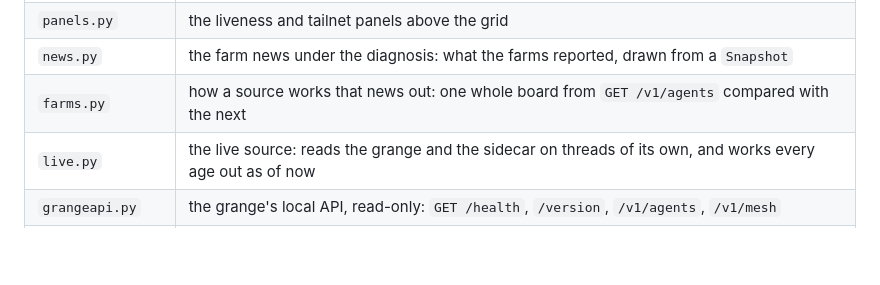
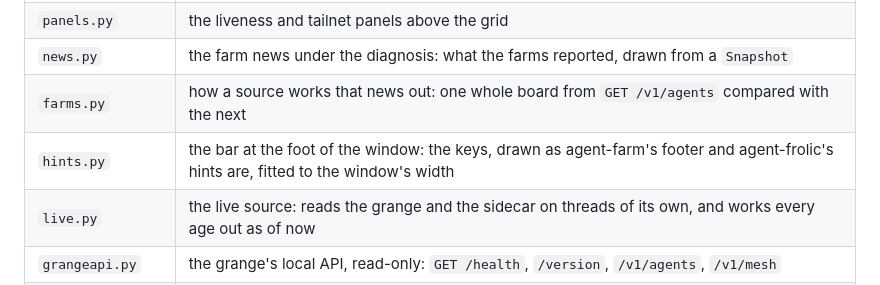
Before and after one commit to djp3/agent-grange-viz, a Markdown page: DEVELOPMENT.md, the part around the change. GitHub-like rendering; blank space fills up the shorter version.

```diff
--- a/DEVELOPMENT.md
+++ b/DEVELOPMENT.md
@@ -17,6 +17,7 @@ only Python's standard library.
 | `panels.py` | the liveness and tailnet panels above the grid |
 | `news.py` | the farm news under the diagnosis: what the farms reported, drawn from a `Snapshot` |
 | `farms.py` | how a source works that news out: one whole board from `GET /v1/agents` compared with the next |
+| `hints.py` | the bar at the foot of the window: the keys, drawn as agent-farm's footer and agent-frolic's hints are, fitted to the window's width |
 | `live.py` | the live source: reads the grange and the sidecar on threads of its own, and works every age out as of now |
 | `grangeapi.py` | the grange's local API, read-only: `GET /health`, `/version`, `/v1/agents`, `/v1/mesh` |
 | `sidecar.py` | the Docker side: the two containers' state, and `tailscale status`, `ping` and `metrics` through `docker exec` |
```
Also changed, not shown: README.md (+10 -1 lines), docs/screenshot.png, 6 other files.
